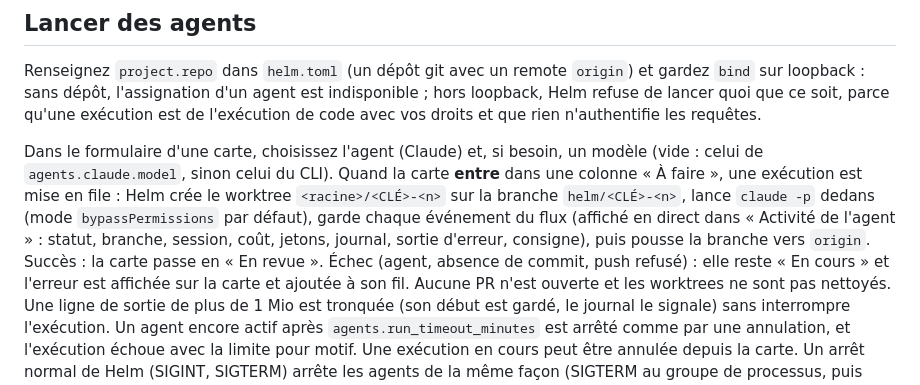
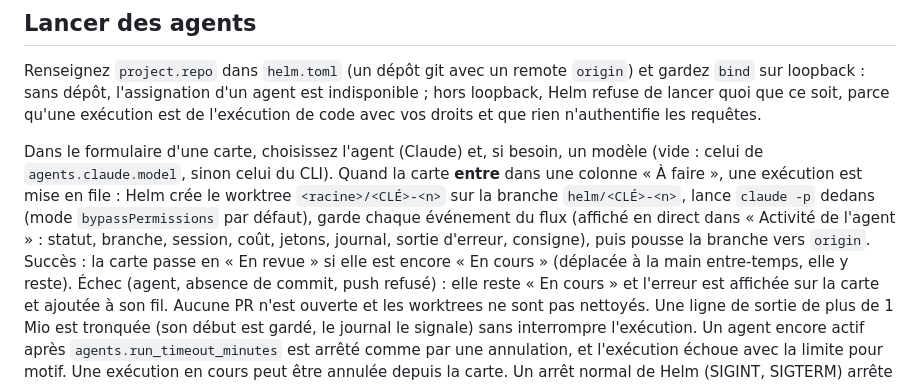
Before and after one commit to charlescstpierr/helm, a Markdown page: README.md, the part around the change. Drawn GitHub-style.

```diff
--- a/README.md
+++ b/README.md
@@ -61,7 +61,7 @@ de `agents.claude.model`, sinon celui du CLI). Quand la carte **entre** dans une
 faire », une exécution est mise en file : Helm crée le worktree `<racine>/<CLÉ>-<n>` sur la
 branche `helm/<CLÉ>-<n>`, lance `claude -p` dedans (mode `bypassPermissions` par défaut), garde
 chaque événement du flux (affiché en direct dans « Activité de l'agent » : statut, branche, session, coût, jetons, journal, sortie d'erreur, consigne), puis pousse la branche vers `origin`. Succès : la carte
-passe en « En revue ». Échec (agent, absence de commit, push refusé) : elle reste « En cours » et
+passe en « En revue » si elle est encore « En cours » (déplacée à la main entre-temps, elle y reste). Échec (agent, absence de commit, push refusé) : elle reste « En cours » et
 l'erreur est affichée sur la carte et ajoutée à son fil. Aucune PR n'est ouverte et les worktrees ne sont pas nettoyés.
 Une ligne de sortie de plus de 1 Mio est tronquée (son début est gardé, le journal le signale) sans
 interrompre l'exécution. Un agent encore actif après `agents.run_timeout_minutes` est arrêté comme
```
Also changed, not shown: docs/architecture.md (+10 -5 lines).
